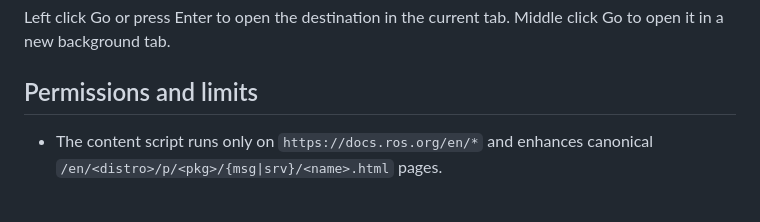
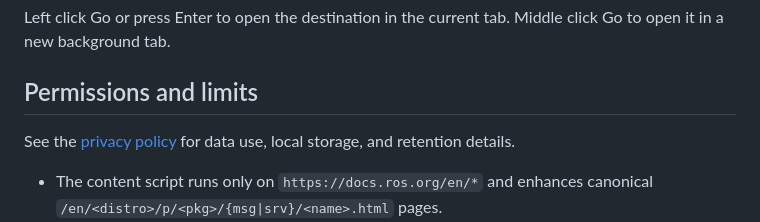
Before and after one commit to EuphoricCatface/ROS2TypeNavigator, a Markdown page: README.md, the part around the change. GitHub-like rendering; blank space fills up the shorter version.

Commit message:
Document extension privacy practices

```diff
--- a/README.md
+++ b/README.md
@@ -52,6 +52,8 @@ An empty distro uses `rolling`. Type does not affect listing destinations. The d
 Left click Go or press Enter to open the destination in the current tab. Middle click Go to open it in a new background tab.
 
 ## Permissions and limits
+
+See the [privacy policy](PRIVACY.md) for data use, local storage, and retention details.
 
 - The content script runs only on `https://docs.ros.org/en/*` and enhances canonical `/en/<distro>/p/<pkg>/{msg|srv}/<name>.html` pages.
 - `activeTab` reads the current tab's URL when you open the toolbar popup. `storage` remembers submitted values locally; nothing is synced or sent to an analytics service.
```
Also changed, not shown: PRIVACY.md (added, +39 -0 lines).
